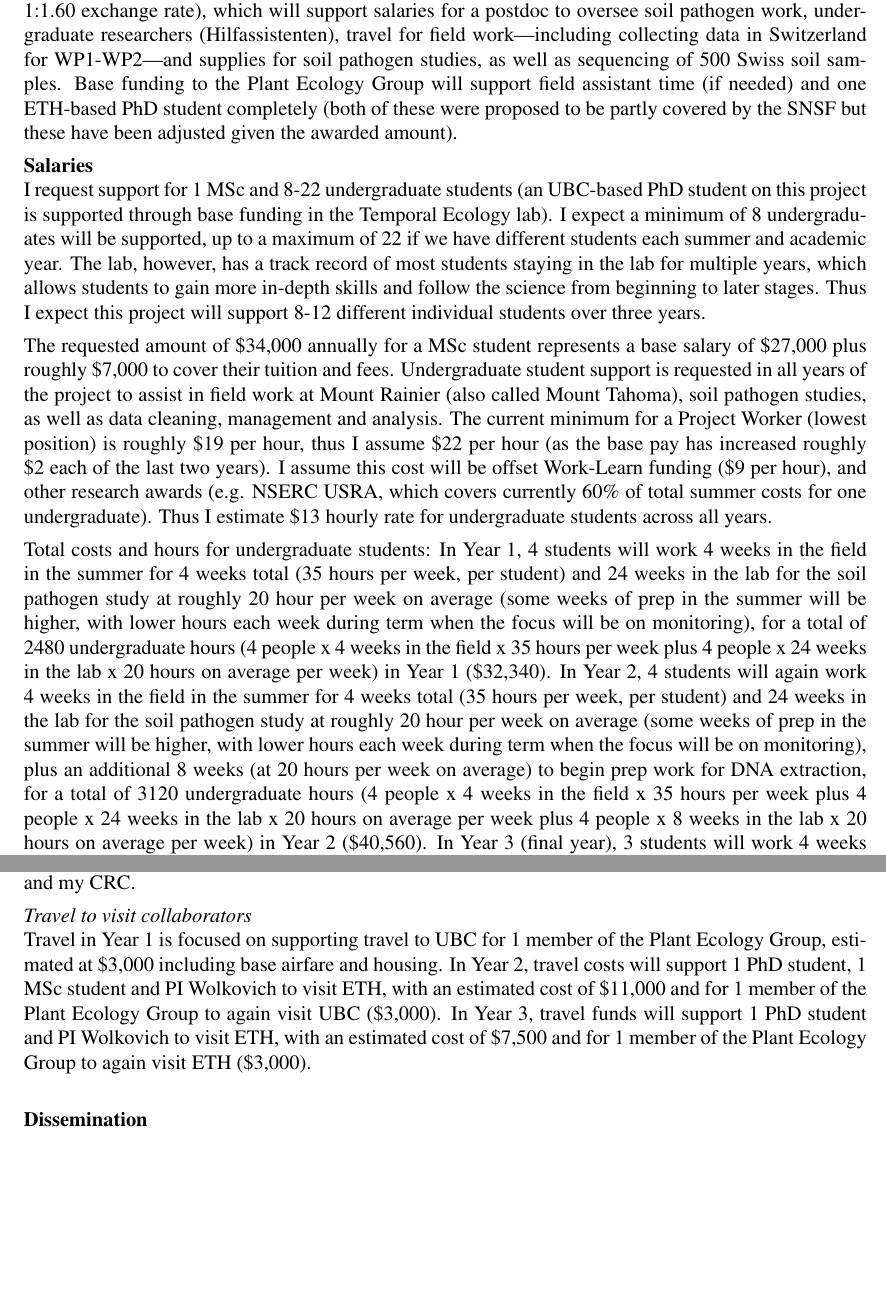
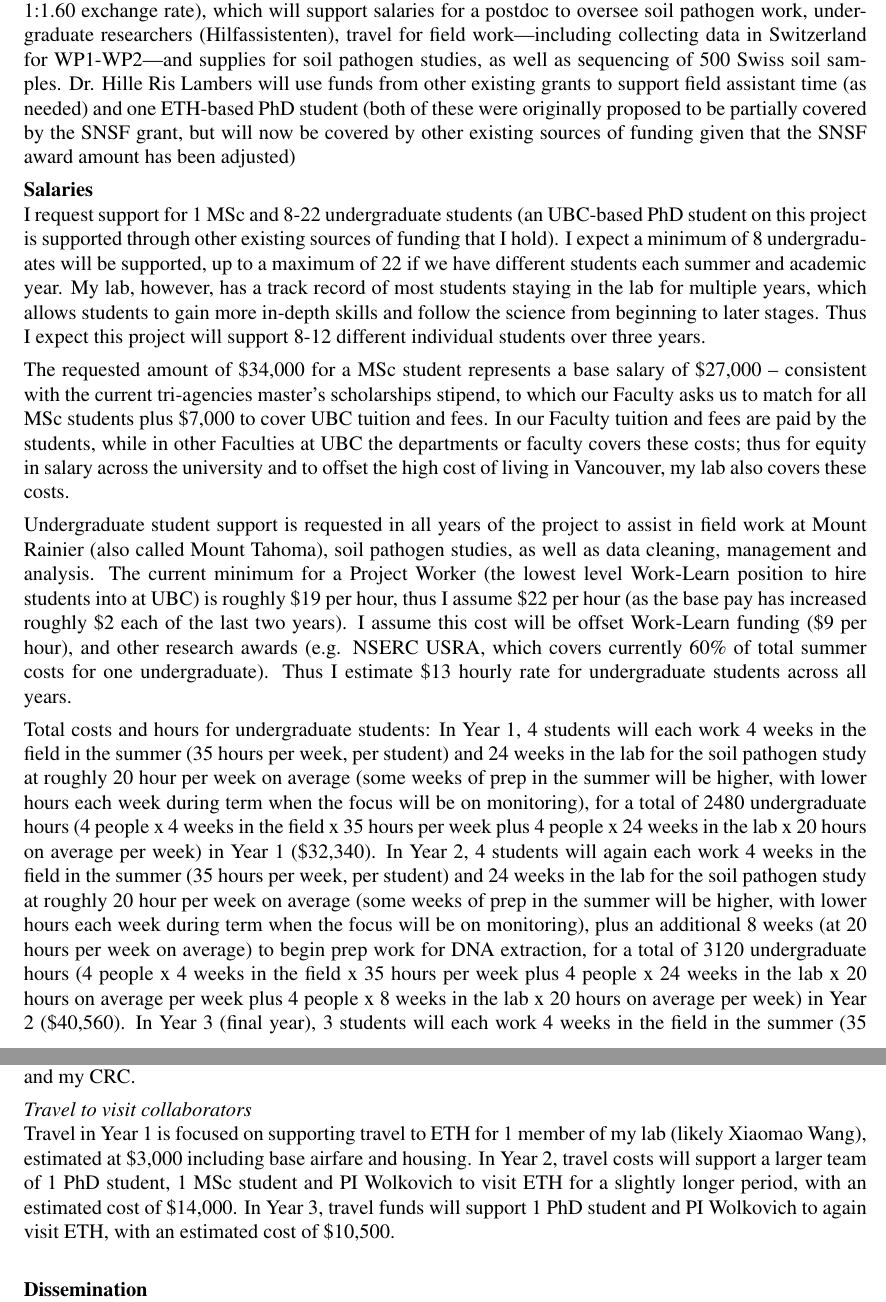
Before and after one commit to lizzieinvancouver/nsercallianceSNSF, a LaTeX document (budget/nerscalliancesnsf2024_budgetjust.tex): two parts of pages 1 and 2 of 2, joined at a grey line, cut so that both start at the same text, the shorter picture padded with empty space. Compiled offline with pdfLaTeX; a LaTeX package or settings file that is missing is left out.

Commit message:
Entering rest of comments from Erin, and deleting a few words to fit in word

```diff
--- a/budget/nerscalliancesnsf2024_budgetjust.tex
+++ b/budget/nerscalliancesnsf2024_budgetjust.tex
@@ -58,14 +58,16 @@
 \vspace{-0.5ex}
 \end{center}
 {\bf Contributions from partner organization}\\
-SNSF has funded my collaborator, Janneke Hille Ris Lambers, at 450,000 CHF (719,740 CAD given a 1:1.60 exchange rate), which will support salaries for a postdoc to oversee soil pathogen work, undergraduate researchers (Hilfassistenten), travel for field work---including collecting data in Switzerland for WP1-WP2---and supplies for soil pathogen studies, as well as sequencing of 500 Swiss soil samples. Base funding to the Plant Ecology Group will support field assistant time (if needed) and one ETH-based PhD student completely (both of these were proposed to be partly covered by the SNSF but these have been adjusted given the awarded amount).
+SNSF has funded my collaborator, Janneke Hille Ris Lambers, at 450,000 CHF (719,740 CAD given a 1:1.60 exchange rate), which will support salaries for a postdoc to oversee soil pathogen work, undergraduate researchers (Hilfassistenten), travel for field work---including collecting data in Switzerland for WP1-WP2---and supplies for soil pathogen studies, as well as sequencing of 500 Swiss soil samples. Dr. Hille Ris Lambers will use funds from other existing grants to support field assistant time (as needed) and one ETH-based PhD student (both of these were originally proposed to be partially covered by the SNSF grant, but will now be covered by other existing sources of funding given that the SNSF award amount has been adjusted)
 
 {\bf Salaries}\\
-I request support for 1 MSc and 8-22 undergraduate students (an UBC-based PhD student on this project is supported through base funding in the Temporal Ecology lab). I expect a minimum of 8  undergraduates will be supported, up to a maximum of 22 if we have different students each summer and academic year. The lab, however, has a track record of most students staying in the lab for multiple years, which allows students to gain more in-depth skills and follow the science from beginning to later stages. Thus I expect this project will support  8-12 different individual students over three years.
+I request support for 1 MSc and 8-22 undergraduate students (an UBC-based PhD student on this project is supported through other existing sources of funding that I hold). I expect a minimum of 8  undergraduates will be supported, up to a maximum of 22 if we have different students each summer and academic year. My lab, however, has a track record of most students staying in the lab for multiple years, which allows students to gain more in-depth skills and follow the science from beginning to later stages. Thus I expect this project will support  8-12 different individual students over three years.
 
-The requested amount of \$34,000 annually for a MSc student represents a base salary of \$27,000 plus roughly \$7,000 to cover their tuition and fees. Undergraduate student support is requested in all years of the project to assist in field work at Mount Rainier (also called Mount Tahoma), soil pathogen studies, as well as data cleaning, management and analysis. The current minimum for a Project Worker (lowest position) is roughly \$19 per hour, thus I assume \$22 per hour (as the base pay has increased roughly \$2 each of the last two years). I assume this cost will be offset Work-Learn funding (\$9 per hour), and other research awards (e.g. NSERC USRA, which covers currently 60\% of total summer costs for one undergraduate). Thus I estimate \$13 hourly rate for undergraduate students across all years.
+The requested amount of \$34,000 for a MSc student represents a base salary of \$27,000 -- consistent with the current tri-agencies master’s scholarships stipend, to which our Faculty asks us to match for all MSc students plus \$7,000 to cover UBC tuition and fees. In our Faculty tuition and fees are paid by the students, while in other Faculties at UBC the departments or faculty covers these costs; thus for equity in salary across the university and to offset the high cost of living in Vancouver, my lab also covers these costs.
 
-Total costs and hours for undergraduate students: In Year 1, 4 students will work 4 weeks in the field in the summer for 4 weeks total (35 hours per week, per student) and 24 weeks in the lab for the soil pathogen study at roughly 20 hour per week on average (some weeks of prep in the summer will be higher, with lower hours each week during term when the focus will be on monitoring), for a total of 2480 undergraduate hours (4 people x 4 weeks in the field x 35 hours per week plus 4 people x 24 weeks in the lab x 20 hours on average per week) in Year 1 (\$32,340). In Year 2, 4 students will again work 4 weeks in the field in the summer for 4 weeks total (35 hours per week, per student) and 24 weeks in the lab for the soil pathogen study at roughly 20 hour per week on average (some weeks of prep in the summer will be higher, with lower hours each week during term when the focus will be on monitoring), plus an additional 8 weeks (at 20 hours per week on average) to begin prep work for DNA extraction, for a total of 3120 undergraduate hours (4 people x 4 weeks in the field x 35 hours per week plus 4 people x 24 weeks in the lab x 20 hours on average per week plus 4 people x 8 weeks in the lab x 20 hours on average per week) in Year 2 (\$40,560). In Year 3 (final year), 3 students will work 4 weeks in the field in the summer for 4 weeks total (35 hours per week, per student) and 32 weeks in the lab for the soil pathogen study at roughly 20 hour per week on average which will be mainly for DNA extraction, purification and quantification (which substantially reduces the costs of sequencing, while giving students additional training) for a total of 2340 undergraduate hours (3 people x 4 weeks in the field x 35 hours per week plus 3 people x 32 weeks in the lab x 20 hours on average per week) in Year 1 (\$30,420).
+Undergraduate student support is requested in all years of the project to assist in field work at Mount Rainier (also called Mount Tahoma), soil pathogen studies, as well as data cleaning, management and analysis. The current minimum for a Project Worker (the lowest level Work-Learn position to hire students into at UBC) is roughly \$19 per hour, thus I assume \$22 per hour (as the base pay has increased roughly \$2 each of the last two years). I assume this cost will be offset Work-Learn funding (\$9 per hour), and other research awards (e.g. NSERC USRA, which covers currently 60\% of total summer costs for one undergraduate). Thus I estimate \$13 hourly rate for undergraduate students across all years.
+
+Total costs and hours for undergraduate students: In Year 1, 4 students will each work 4 weeks in the field in the summer  (35 hours per week, per student) and 24 weeks in the lab for the soil pathogen study at roughly 20 hour per week on average (some weeks of prep in the summer will be higher, with lower hours each week during term when the focus will be on monitoring), for a total of 2480 undergraduate hours (4 people x 4 weeks in the field x 35 hours per week plus 4 people x 24 weeks in the lab x 20 hours on average per week) in Year 1 (\$32,340). In Year 2, 4 students will again each work 4 weeks in the field in the summer  (35 hours per week, per student) and 24 weeks in the lab for the soil pathogen study at roughly 20 hour per week on average (some weeks of prep in the summer will be higher, with lower hours each week during term when the focus will be on monitoring), plus an additional 8 weeks (at 20 hours per week on average) to begin prep work for DNA extraction, for a total of 3120 undergraduate hours (4 people x 4 weeks in the field x 35 hours per week plus 4 people x 24 weeks in the lab x 20 hours on average per week plus 4 people x 8 weeks in the lab x 20 hours on average per week) in Year 2 (\$40,560). In Year 3 (final year), 3 students will each work 4 weeks in the field in the summer  (35 hours per week, per student) and 32 weeks in the lab for the soil pathogen study at roughly 20 hour per week on average which will be mainly for DNA extraction, purification and quantification (which substantially reduces the costs of sequencing, while giving students additional training) for a total of 2340 undergraduate hours (3 people x 4 weeks in the field x 35 hours per week plus 3 people x 32 weeks in the lab x 20 hours on average per week) in Year 3 (\$30,420).
 
 {\bf Equipment or facility:}\\
 The lab will purchase 680 tree dendrometers and associated electronic logging systems at \$42.735 per unit for a total system cost of \$29,060 in Year 1 to measure tree growth at Mount Rainier. These will be installed in Year 1. In Year 3, the lab requests costs for sequencing (EZ-16S and EZ-ITS) for 500 samples from the soil pathogen studies, estimated at \$103.16 per sample (this rate assumes we send extracted, purified and quantified DNA) and returns sequencing results with basic pipeline output (basic taxonomy and diversity statistics), for a total cost of \$51,580 in Year 3.
@@ -83,7 +85,7 @@ The lab has most other major equipment needed (e.g., scales, tree corers, tree c
 I plan to support my own conference attendance and conference attendance for MSc and PhD students (and possibly undergraduates, depending on their interests) through professional funds available at UBC and my CRC. % with additional support requested in years 3 and 5 (one conference each year) that I hope will be used by undergraduates
 
 \emph{Travel to visit collaborators}\\
-Travel in Year 1 is focused on supporting travel to UBC for 1 member of the Plant Ecology Group, estimated at \$3,000 including base airfare and housing. In Year 2, travel costs will support 1 PhD student, 1 MSc student and PI Wolkovich to visit ETH, with an estimated cost of \$11,000 and for 1 member of the Plant Ecology Group to again visit UBC (\$3,000). In Year 3,  travel funds will support 1 PhD student and PI Wolkovich to visit ETH, with an estimated cost of \$7,500 and for 1 member of the Plant Ecology Group to again visit ETH (\$3,000). \\
+Travel in Year 1 is focused on supporting travel to ETH for 1 member of my lab (likely Xiaomao Wang), estimated at \$3,000 including base airfare and housing. In Year 2, travel costs will support a larger team of 1 PhD student, 1 MSc student and PI Wolkovich to visit ETH for a slightly longer period, with an estimated cost of \$14,000. In Year 3,  travel funds will support 1 PhD student and PI Wolkovich to again visit ETH, with an estimated cost of \$10,500. \\
 
 {\bf Dissemination}\\
 CRC funds in the lab are expected to cover publication costs and other related dissemination. \\
```
Also changed, not shown: nerscalliancesnsf2024.tex (+3 -3 lines), budget/nerscalliancesnsf2024_budgetjust.pdf, nerscalliancesnsf2024.pdf.
